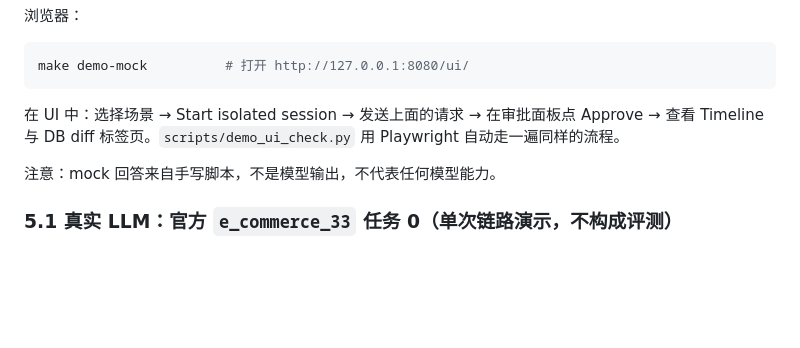
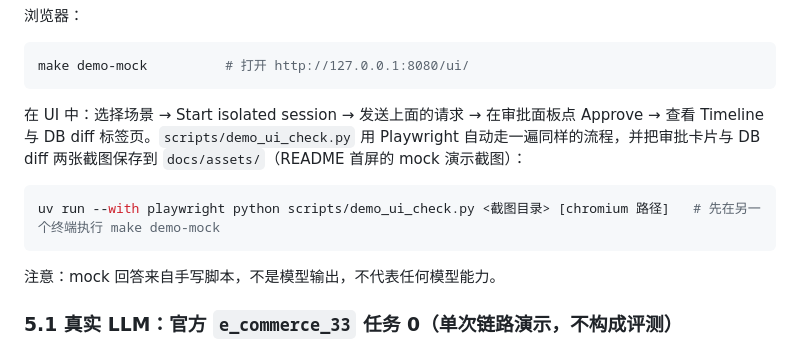
Before and after one commit to INF-NAN/BizAgent, a Markdown page: docs/WALKTHROUGH.md, the part around the change. Rendered like a GitHub page; blank space fills up the shorter version.

````diff
--- a/docs/WALKTHROUGH.md
+++ b/docs/WALKTHROUGH.md
@@ -281,7 +281,11 @@ answer I added 'Wireless Noise Cancelling Headphones A' ($189) to your cart (qua
 make demo-mock          # 打开 http://127.0.0.1:8080/ui/
 ```
 
-在 UI 中：选择场景 → Start isolated session → 发送上面的请求 → 在审批面板点 Approve → 查看 Timeline 与 DB diff 标签页。`scripts/demo_ui_check.py` 用 Playwright 自动走一遍同样的流程。
+在 UI 中：选择场景 → Start isolated session → 发送上面的请求 → 在审批面板点 Approve → 查看 Timeline 与 DB diff 标签页。`scripts/demo_ui_check.py` 用 Playwright 自动走一遍同样的流程，并把审批卡片与 DB diff 两张截图保存到 `docs/assets/`（README 首屏的 mock 演示截图）：
+
+```bash
+uv run --with playwright python scripts/demo_ui_check.py <截图目录> [chromium 路径]   # 先在另一个终端执行 make demo-mock
+```
 
 注意：mock 回答来自手写脚本，不是模型输出，不代表任何模型能力。
 
````
Also changed, not shown: README.md (+7 -0 lines), docs/UPSTREAM.md (+2 -1 lines), docs/assets/demo-approval.png (added), docs/assets/demo-diff.png (added), 1 other file.
